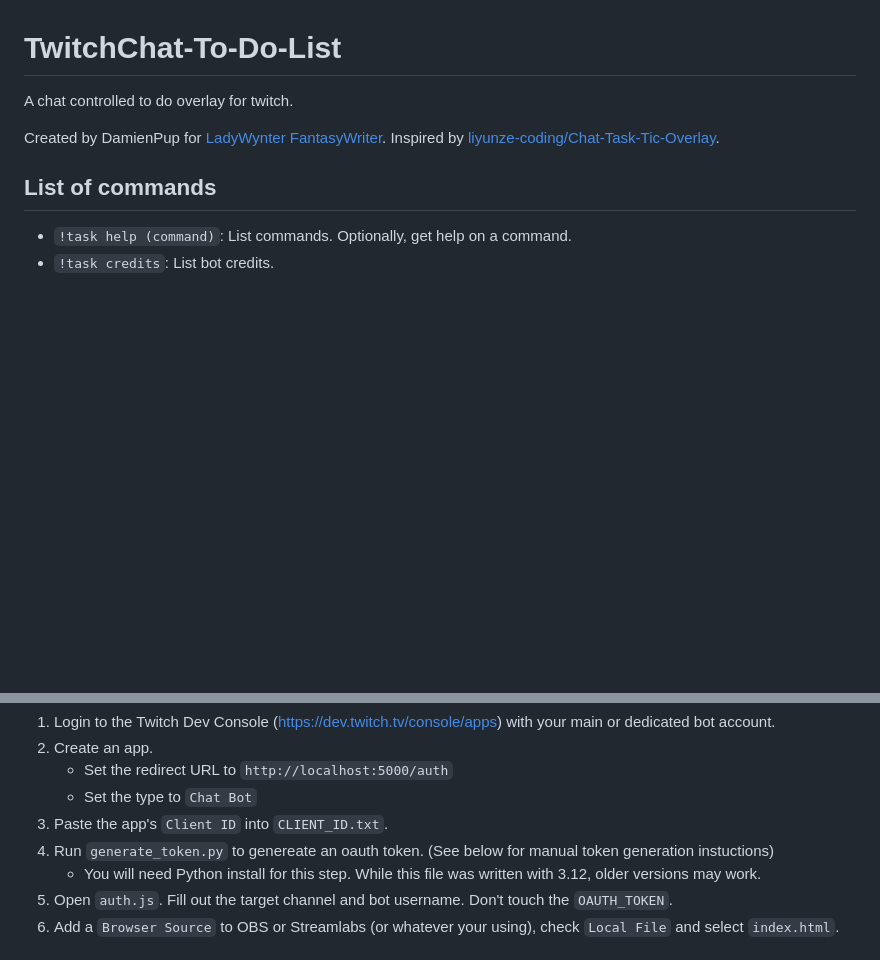
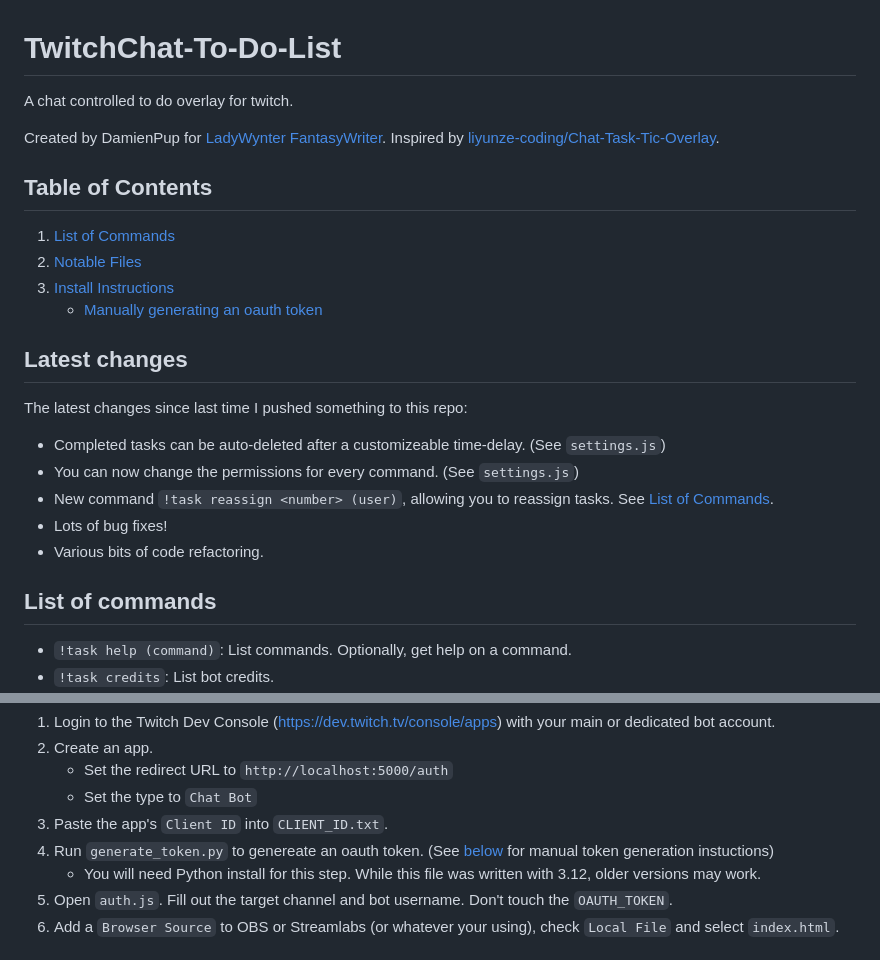
Before and after one commit to DamienPup/TwitchChat-To-Do-List, a Markdown page: README.md, 2 parts joined by grey strips. Rendered like a GitHub page; blank space fills up the shorter version.

Commit message:
Add table of contents and latest changes to readme

```diff
--- a/README.md
+++ b/README.md
@@ -4,6 +4,22 @@ A chat controlled to do overlay for twitch.
 
 Created by DamienPup for [LadyWynter FantasyWriter](https://www.twitch.tv/ladywynter_fantasywriter).
 Inspired by [liyunze-coding/Chat-Task-Tic-Overlay](https://github.com/liyunze-coding/Chat-Task-Tic-Overlay).
+
+## Table of Contents
+
+1. [List of Commands](#list-of-commands)
+2. [Notable Files](#notable-files)
+3. [Install Instructions](#install-instructions)
+    - [Manually generating an oauth token](#manually-generating-an-oauth-token)
+
+## Latest changes
+
+The latest changes since last time I pushed something to this repo:
+- Completed tasks can be auto-deleted after a customizeable time-delay. (See `settings.js`)
+- You can now change the permissions for every command. (See `settings.js`)
+- New command `!task reassign <number> (user)`, allowing you to reassign tasks. See [List of Commands](#list-of-commands).
+- Lots of bug fixes!
+- Various bits of code refactoring.
 
 ## List of commands
 
@@ -53,7 +69,7 @@ By default everyone can use `help` and `credits`, `add` tasks, and finish (`done
    - Set the redirect URL to `http://localhost:5000/auth`
    - Set the type to `Chat Bot`
 2. Paste the app's `Client ID` into `CLIENT_ID.txt`.
-3. Run `generate_token.py` to genereate an oauth token. (See below for manual token generation instuctions)
+3. Run `generate_token.py` to genereate an oauth token. (See [below](#manually-generating-an-oauth-token) for manual token generation instuctions)
    - You will need Python install for this step. While this file was written with 3.12, older versions may work.
 5. Open `auth.js`. Fill out the target channel and bot username. Don't touch the `OAUTH_TOKEN`.
 6. Add a `Browser Source` to OBS or Streamlabs (or whatever your using), check `Local File` and select `index.html`.
```
